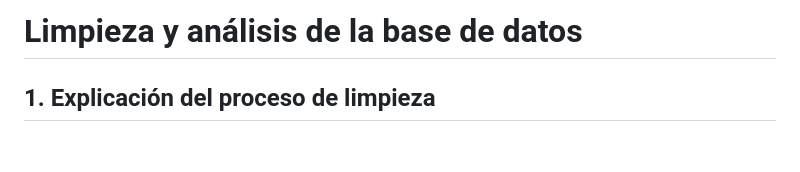
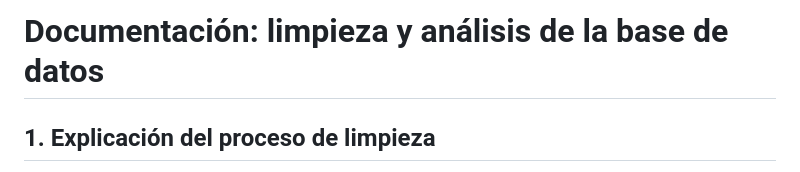
Before and after one commit to maisamisle/Repo_Proyecto_Equipo, a Markdown page: Entrega_02/Misle_Integrante_01_Nombre_database_01/README.md, the part around the change. GitHub-like rendering; blank space fills up the shorter version.

Commit message:
Cambio en título

```diff
--- a/Entrega_02/Misle_Integrante_01_Nombre_database_01/README.md
+++ b/Entrega_02/Misle_Integrante_01_Nombre_database_01/README.md
@@ -1,4 +1,4 @@
-# Limpieza y análisis de la base de datos
+# Documentación: limpieza y análisis de la base de datos
 
 ## 1. Explicación del proceso de limpieza
 
```
